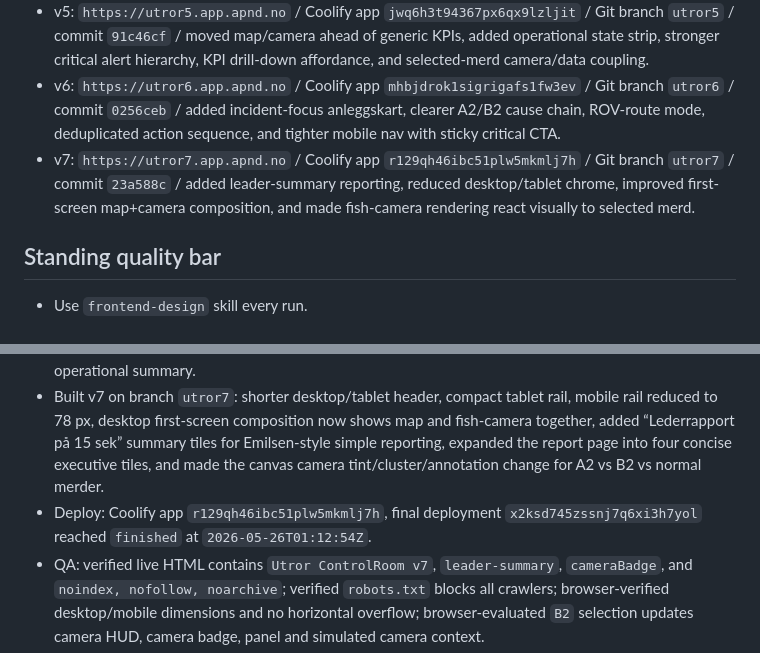
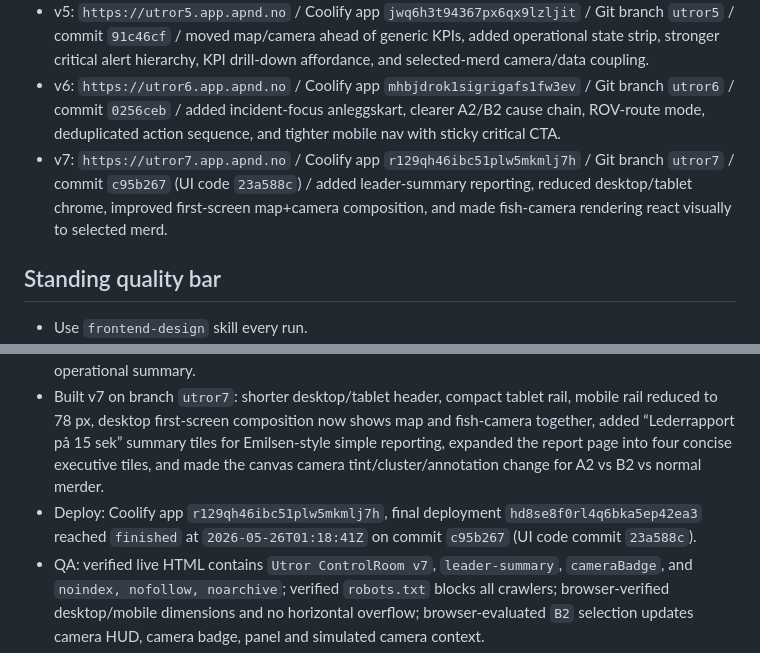
Before and after one commit to appendconsulting/havbruk-demo, a Markdown page: UTROR_ITERATION.md, 2 parts joined by grey strips. Drawn GitHub-style.

Commit message:
Update Utror v7 deployment log

```diff
--- a/UTROR_ITERATION.md
+++ b/UTROR_ITERATION.md
@@ -7,7 +7,7 @@
 - v4: `https://utror4.app.apnd.no` / Coolify app `inc7a8d8imeepn36sya5xba1` / Git branch `utror4` / commit `84755fe` / added critical-now prioritisation, clickable merd drill-down, clearer map data panel, richer simulated fish-pen camera overlays, and stricter mobile header/overflow handling.
 - v5: `https://utror5.app.apnd.no` / Coolify app `jwq6h3t94367px6qx9lzljit` / Git branch `utror5` / commit `91c46cf` / moved map/camera ahead of generic KPIs, added operational state strip, stronger critical alert hierarchy, KPI drill-down affordance, and selected-merd camera/data coupling.
 - v6: `https://utror6.app.apnd.no` / Coolify app `mhbjdrok1sigrigafs1fw3ev` / Git branch `utror6` / commit `0256ceb` / added incident-focus anleggskart, clearer A2/B2 cause chain, ROV-route mode, deduplicated action sequence, and tighter mobile nav with sticky critical CTA.
-- v7: `https://utror7.app.apnd.no` / Coolify app `r129qh46ibc51plw5mkmlj7h` / Git branch `utror7` / commit `23a588c` / added leader-summary reporting, reduced desktop/tablet chrome, improved first-screen map+camera composition, and made fish-camera rendering react visually to selected merd.
+- v7: `https://utror7.app.apnd.no` / Coolify app `r129qh46ibc51plw5mkmlj7h` / Git branch `utror7` / commit `c95b267` (UI code `23a588c`) / added leader-summary reporting, reduced desktop/tablet chrome, improved first-screen map+camera composition, and made fish-camera rendering react visually to selected merd.
 
 ## Standing quality bar
 - Use `frontend-design` skill every run.
@@ -56,6 +56,6 @@
 - Latest version found before work: v6 (`utror6.app.apnd.no`, Coolify `mhbjdrok1sigrigafs1fw3ev`, branch `utror6`). Coolify apps/domains and Git branches showed v1–v6, so next version was v7.
 - Reviewed v6 desktop/mobile via browser. Strict v6 weaknesses: tablet/desktop chrome still consumed too much vertical attention; mobile rail was 129 px before useful content; map was strong but camera still arrived too late; selected A2/B2 changed labels but did not feel visually different enough in the simulated fish-pen feed; leader-reporting was hidden in a separate page rather than visible as a simple operational summary.
 - Built v7 on branch `utror7`: shorter desktop/tablet header, compact tablet rail, mobile rail reduced to 78 px, desktop first-screen composition now shows map and fish-camera together, added “Lederrapport på 15 sek” summary tiles for Emilsen-style simple reporting, expanded the report page into four concise executive tiles, and made the canvas camera tint/cluster/annotation change for A2 vs B2 vs normal merder.
-- Deploy: Coolify app `r129qh46ibc51plw5mkmlj7h`, final deployment `x2ksd745zssnj7q6xi3h7yol` reached `finished` at `2026-05-26T01:12:54Z`.
+- Deploy: Coolify app `r129qh46ibc51plw5mkmlj7h`, final deployment `hd8se8f0rl4q6bka5ep42ea3` reached `finished` at `2026-05-26T01:18:41Z` on commit `c95b267` (UI code commit `23a588c`).
 - QA: verified live HTML contains `Utror ControlRoom v7`, `leader-summary`, `cameraBadge`, and `noindex, nofollow, noarchive`; verified `robots.txt` blocks all crawlers; browser-verified desktop/mobile dimensions and no horizontal overflow; browser-evaluated `B2` selection updates camera HUD, camera badge, panel and simulated camera context.
 - Next round should focus on: making the live fish-camera even more credible visually (net geometry/depth/parallax), improving the map at very narrow widths so the panel does not cover too much of the cage field, and considering a one-click copy/export for the leader summary without adding clutter.
```
